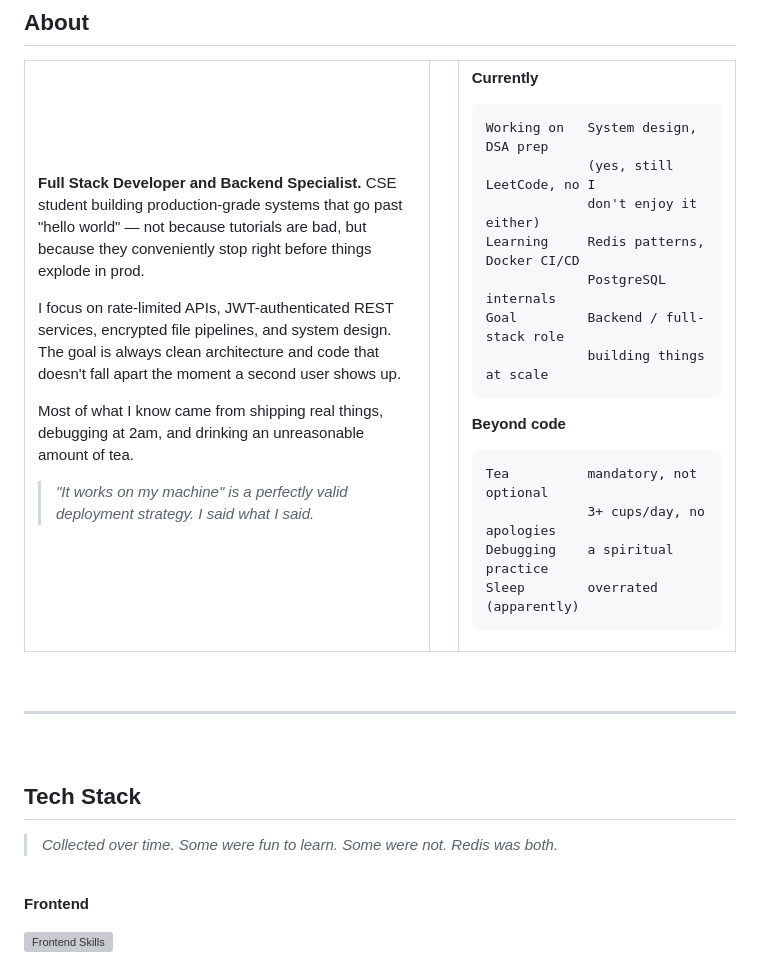
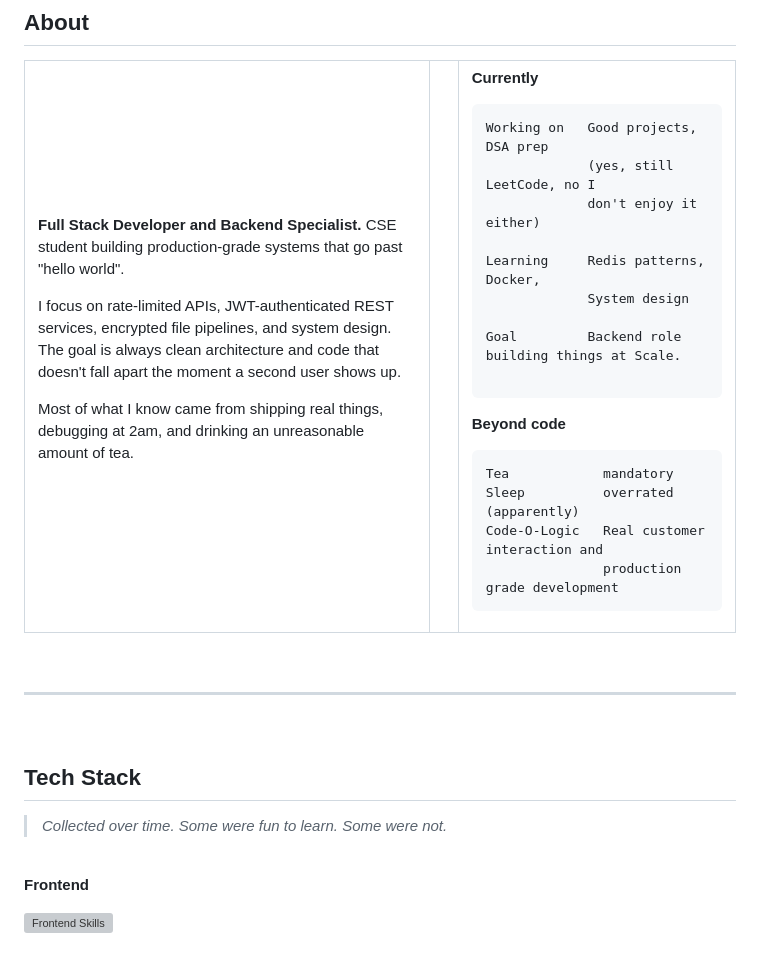
Before and after one commit to devdesai06/devdesai06, a Markdown page: README.md, the part around the change. Rendered like a GitHub page; grey boxes are pictures that could not be loaded.

Commit message:
Update README to clarify skills and learning focus
Removed informal comments and refined learning goals in the README.

````diff
--- a/README.md
+++ b/README.md
@@ -45,13 +45,11 @@
 <tr>
 <td width="57%" valign="top">
 
-**Full Stack Developer and Backend Specialist.** CSE student building production-grade systems that go past "hello world" — not because tutorials are bad, but because they conveniently stop right before things explode in prod.
+**Full Stack Developer and Backend Specialist.** CSE student building production-grade systems that go past "hello world".
 
 I focus on rate-limited APIs, JWT-authenticated REST services, encrypted file pipelines, and system design. The goal is always clean architecture and code that doesn't fall apart the moment a second user shows up.
 
 Most of what I know came from shipping real things, debugging at 2am, and drinking an unreasonable amount of tea.
-
-> *"It works on my machine" is a perfectly valid deployment strategy. I said what I said.*
 
 </td>
 <td width="4%"></td>
@@ -60,22 +58,24 @@ Most of what I know came from shipping real things, debugging at 2am, and drinki
 **Currently**
 
 ```
-Working on   System design, DSA prep
+Working on   Good projects, DSA prep
              (yes, still LeetCode, no I
              don't enjoy it either)
-Learning     Redis patterns, Docker CI/CD
-             PostgreSQL internals
-Goal         Backend / full-stack role
-             building things at scale
+
+Learning     Redis patterns, Docker,
+             System design
+
+Goal         Backend role building things at Scale.
+
 ```
 
 **Beyond code**
 
 ```
-Tea          mandatory, not optional
-             3+ cups/day, no apologies
-Debugging    a spiritual practice
-Sleep        overrated (apparently)
+Tea            mandatory
+Sleep          overrated (apparently)
+Code-O-Logic   Real customer interaction and
+               production grade development
 ```
 
 </td>
@@ -90,7 +90,7 @@ Sleep        overrated (apparently)
 
 ## Tech Stack
 
-> *Collected over time. Some were fun to learn. Some were not. Redis was both.*
+> *Collected over time. Some were fun to learn. Some were not.*
 
 <br />
 
````
